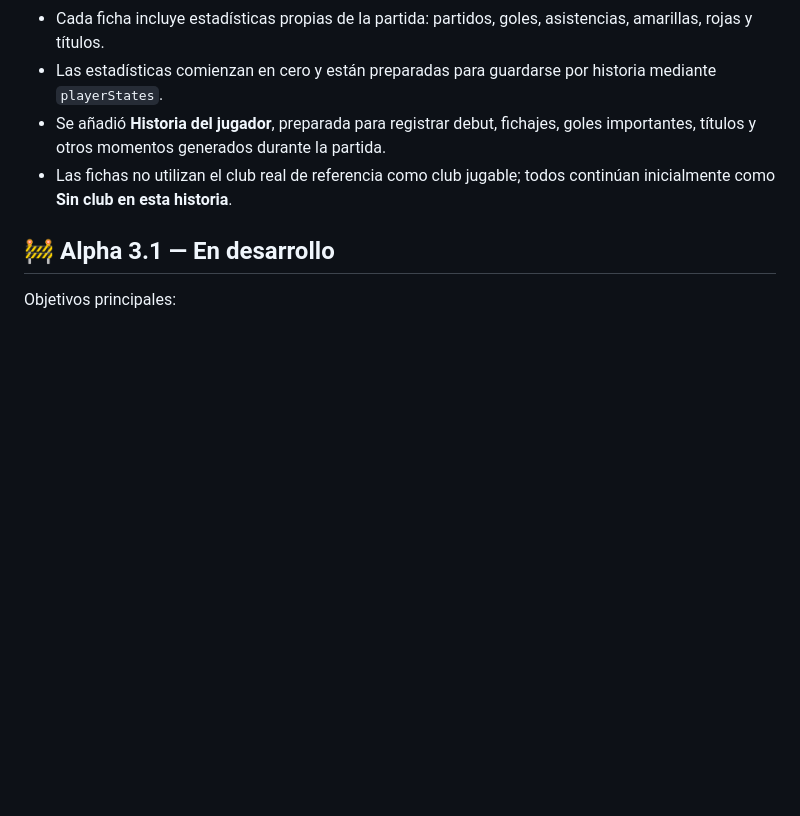
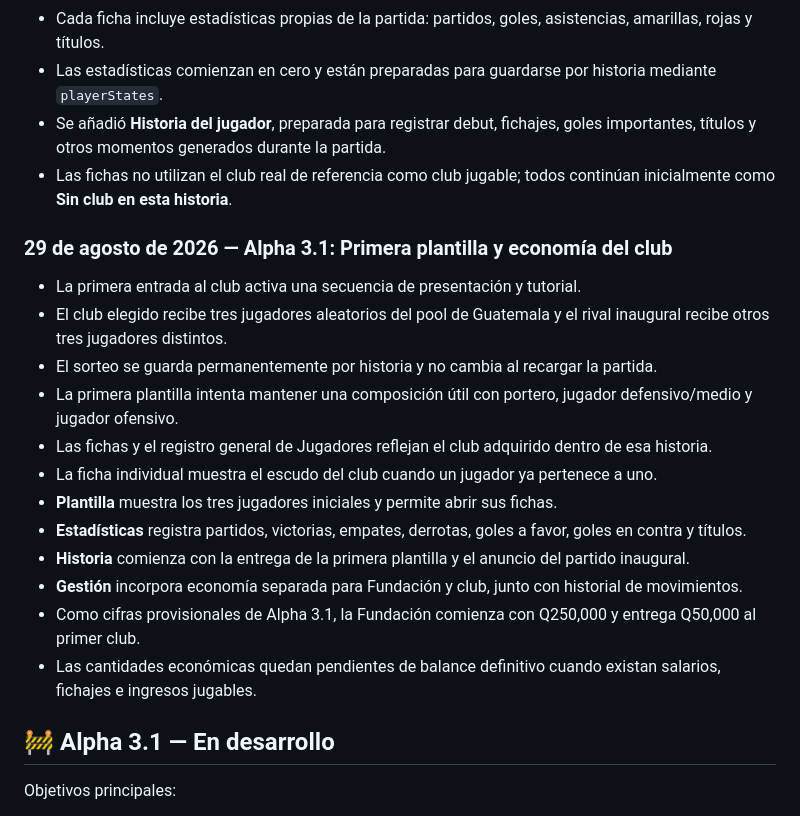
Before and after one commit to Chigui-07/LHDF, a Markdown page: README.md, the part around the change. GitHub-like rendering; blank space fills up the shorter version.

Commit message:
Alpha 3.1: document first squads and club economy

```diff
--- a/README.md
+++ b/README.md
@@ -123,6 +123,21 @@ Este README funciona como registro de los cambios importantes del proyecto.
 - Se añadió **Historia del jugador**, preparada para registrar debut, fichajes, goles importantes, títulos y otros momentos generados durante la partida.
 - Las fichas no utilizan el club real de referencia como club jugable; todos continúan inicialmente como **Sin club en esta historia**.
 
+### 29 de agosto de 2026 — Alpha 3.1: Primera plantilla y economía del club
+
+- La primera entrada al club activa una secuencia de presentación y tutorial.
+- El club elegido recibe tres jugadores aleatorios del pool de Guatemala y el rival inaugural recibe otros tres jugadores distintos.
+- El sorteo se guarda permanentemente por historia y no cambia al recargar la partida.
+- La primera plantilla intenta mantener una composición útil con portero, jugador defensivo/medio y jugador ofensivo.
+- Las fichas y el registro general de Jugadores reflejan el club adquirido dentro de esa historia.
+- La ficha individual muestra el escudo del club cuando un jugador ya pertenece a uno.
+- **Plantilla** muestra los tres jugadores iniciales y permite abrir sus fichas.
+- **Estadísticas** registra partidos, victorias, empates, derrotas, goles a favor, goles en contra y títulos.
+- **Historia** comienza con la entrega de la primera plantilla y el anuncio del partido inaugural.
+- **Gestión** incorpora economía separada para Fundación y club, junto con historial de movimientos.
+- Como cifras provisionales de Alpha 3.1, la Fundación comienza con Q250,000 y entrega Q50,000 al primer club.
+- Las cantidades económicas quedan pendientes de balance definitivo cuando existan salarios, fichajes e ingresos jugables.
+
 ## 🚧 Alpha 3.1 — En desarrollo
 
 Objetivos principales:
```
